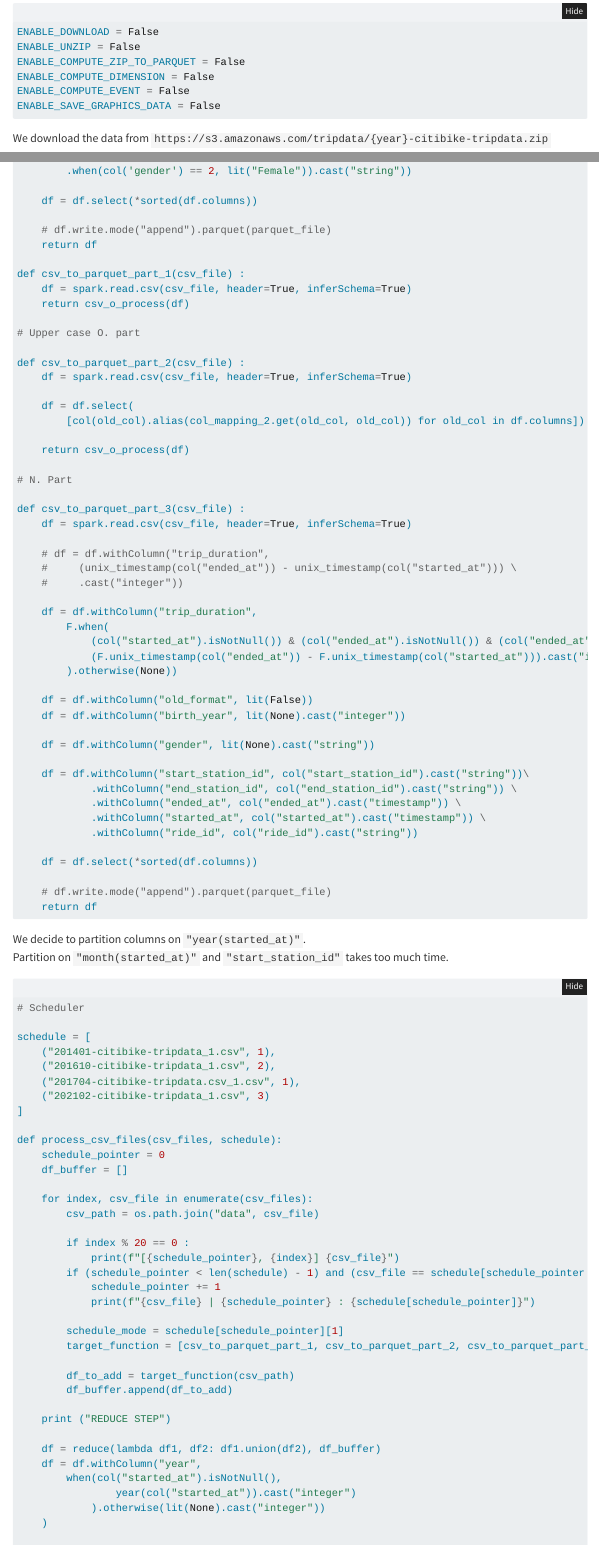
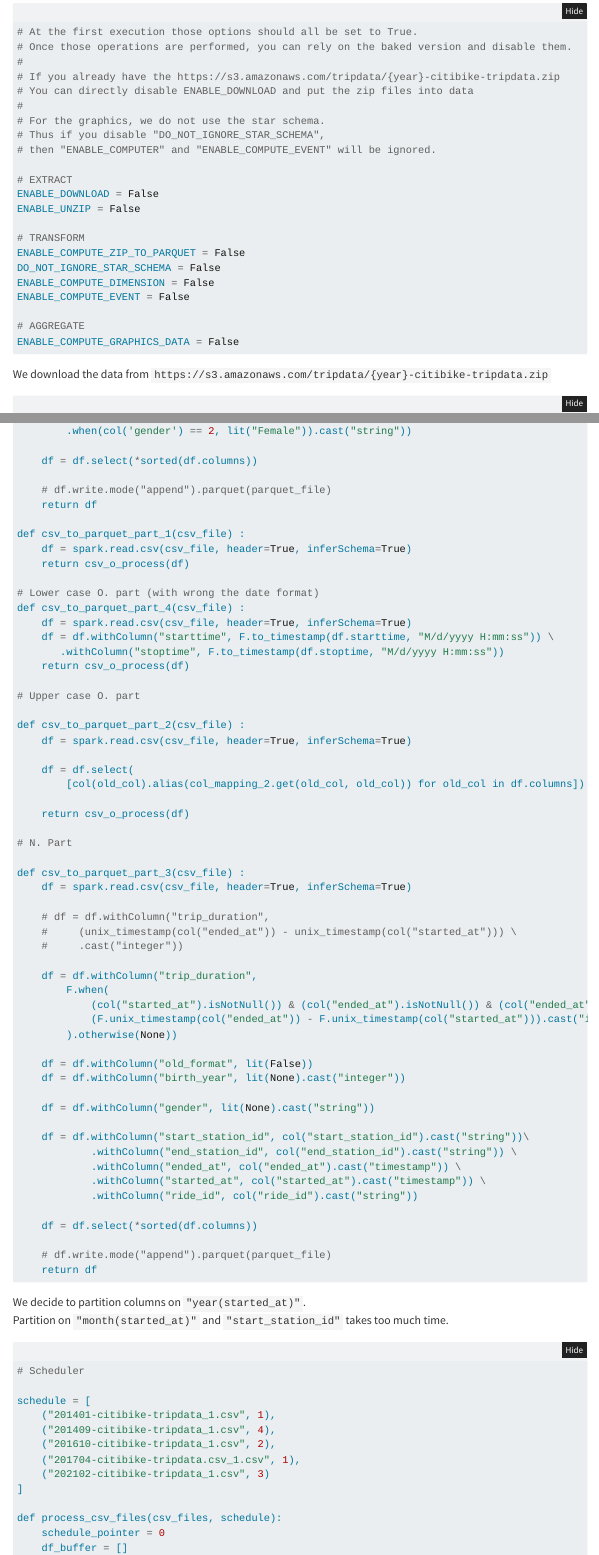
Before and after one commit to Ophiase/Big-Data-Project-IFEBY310, a Quarto document (report/etl.qmd): the page in a window 1100 px wide, from 160 px down, and a second part further down, joined at a grey line. Rendered offline with R 4.5, knitr and Pandoc in place of Quarto, with nearby package versions; folded parts are opened; some code elsewhere in the file could not run offline; menus at the side of the page are left out; long lines of code are wrapped.

Commit message:
minor fix on date format over 2015

````diff
--- a/report/etl.qmd
+++ b/report/etl.qmd
@@ -50,12 +50,28 @@ from urllib.request import urlopen
 ```
 
 ```{python}
+# At the first execution those options should all be set to True.
+# Once those operations are performed, you can rely on the baked version and disable them.
+#
+# If you already have the https://s3.amazonaws.com/tripdata/{year}-citibike-tripdata.zip
+# You can directly disable ENABLE_DOWNLOAD and put the zip files into data
+#
+# For the graphics, we do not use the star schema.
+# Thus if you disable "DO_NOT_IGNORE_STAR_SCHEMA",
+# then "ENABLE_COMPUTER" and "ENABLE_COMPUTE_EVENT" will be ignored.
+
+# EXTRACT
 ENABLE_DOWNLOAD = False
 ENABLE_UNZIP = False
+
+# TRANSFORM
 ENABLE_COMPUTE_ZIP_TO_PARQUET = False
+DO_NOT_IGNORE_STAR_SCHEMA = False
 ENABLE_COMPUTE_DIMENSION = False
 ENABLE_COMPUTE_EVENT = False
-ENABLE_SAVE_GRAPHICS_DATA = False
+
+# AGGREGATE
+ENABLE_COMPUTE_GRAPHICS_DATA = False
 ```
 
 We download the data from `https://s3.amazonaws.com/tripdata/{year}-citibike-tripdata.zip`
@@ -356,6 +372,13 @@ def csv_to_parquet_part_1(csv_file) :
     df = spark.read.csv(csv_file, header=True, inferSchema=True)
     return csv_o_process(df)
 
+# Lower case O. part (with wrong the date format)
+def csv_to_parquet_part_4(csv_file) :
+    df = spark.read.csv(csv_file, header=True, inferSchema=True)
+    df = df.withColumn("starttime", F.to_timestamp(df.starttime, "M/d/yyyy H:mm:ss")) \
+       .withColumn("stoptime", F.to_timestamp(df.stoptime, "M/d/yyyy H:mm:ss"))
+    return csv_o_process(df)
+
 # Upper case O. part
 
 def csv_to_parquet_part_2(csv_file) :
@@ -408,6 +431,7 @@ Partition on `"month(started_at)"` and `"start_station_id"` takes too much time.
 
 schedule = [
     ("201401-citibike-tripdata_1.csv", 1),
+    ("201409-citibike-tripdata_1.csv", 4),
     ("201610-citibike-tripdata_1.csv", 2),
     ("201704-citibike-tripdata.csv_1.csv", 1),
     ("202102-citibike-tripdata_1.csv", 3)
@@ -427,7 +451,7 @@ def process_csv_files(csv_files, schedule):
             print(f"{csv_file} | {schedule_pointer} : {schedule[schedule_pointer]}")
 
         schedule_mode = schedule[schedule_pointer][1]
-        target_function = [csv_to_parquet_part_1, csv_to_parquet_part_2, csv_to_parquet_part_3][schedule_mode - 1]
+        target_function = [csv_to_parquet_part_1, csv_to_parquet_part_2, csv_to_parquet_part_3, csv_to_parquet_part_4][schedule_mode - 1]
 
         df_to_add = target_function(csv_path)
         df_buffer.append(df_to_add)
````
Also changed, not shown: docs/search.json, report/etl.qmd (11 more changed lines), 2 other files.
